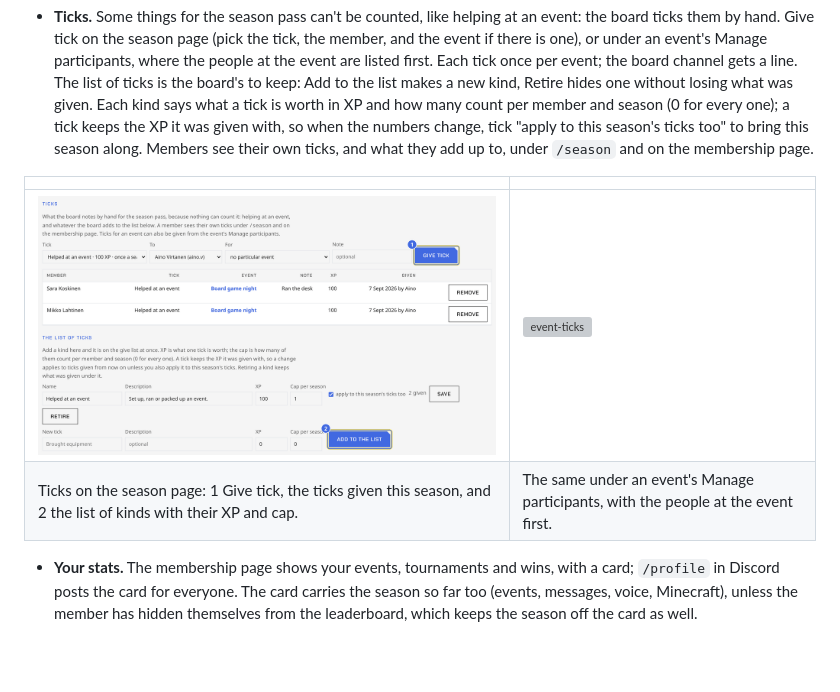
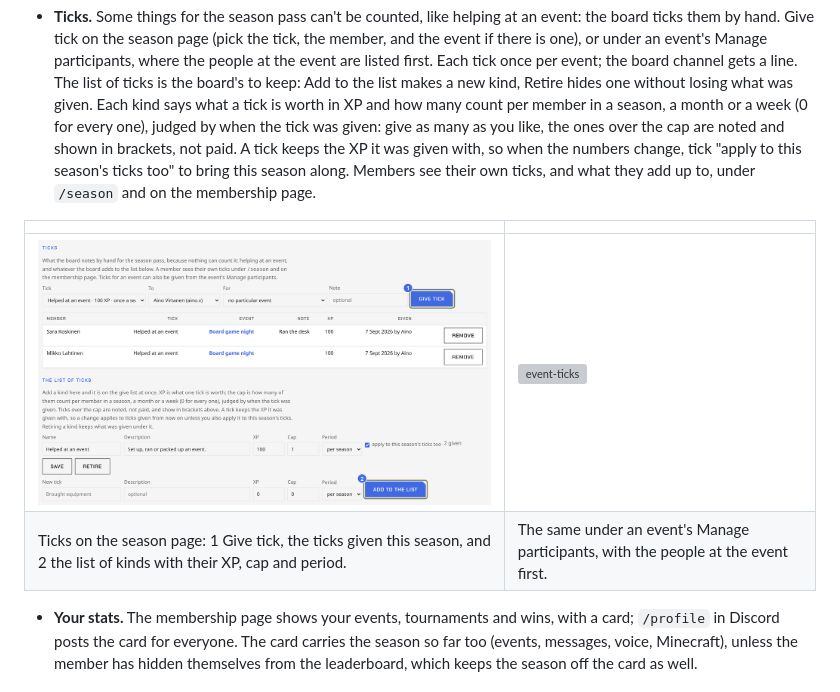
Before and after one commit to Valtterios/lahtiag-site, a Markdown page: docs/BOARD-GUIDE.md, the part around the change. Rendered like a GitHub page; pictures changed too: docs/images/site/season-ticks.png; blank space fills up the shorter version; grey boxes are pictures that could not be loaded.

```diff
--- a/docs/BOARD-GUIDE.md
+++ b/docs/BOARD-GUIDE.md
@@ -416,16 +416,18 @@ puts it on the page and on Discord.
   event are listed first. Each tick once per event; the board channel
   gets a line. The list of ticks is the board's to keep: Add to the list
   makes a new kind, Retire hides one without losing what was given. Each
-  kind says what a tick is worth in XP and how many count per member and
-  season (0 for every one); a tick keeps the XP it was given with, so
-  when the numbers change, tick "apply to this season's ticks too" to
-  bring this season along. Members see their own ticks, and what they
-  add up to, under `/season` and on the membership page.
+  kind says what a tick is worth in XP and how many count per member in
+  a season, a month or a week (0 for every one), judged by when the tick
+  was given: give as many as you like, the ones over the cap are noted
+  and shown in brackets, not paid. A tick keeps the XP it was given
+  with, so when the numbers change, tick "apply to this season's ticks
+  too" to bring this season along. Members see their own ticks, and what
+  they add up to, under `/season` and on the membership page.
 
 | | |
 |---|---|
 | ![season-ticks](images/site/season-ticks.png) | ![event-ticks](images/site/event-ticks.png) |
-| Ticks on the season page: 1 Give tick, the ticks given this season, and 2 the list of kinds with their XP and cap. | The same under an event's Manage participants, with the people at the event first. |
+| Ticks on the season page: 1 Give tick, the ticks given this season, and 2 the list of kinds with their XP, cap and period. | The same under an event's Manage participants, with the people at the event first. |
 
 - **Your stats.** The membership page shows your events, tournaments and
   wins, with a card; `/profile` in Discord posts the card for everyone.
```
Also changed, not shown: docs/OPERATIONS.md (+14 -7 lines), 6 other files.
